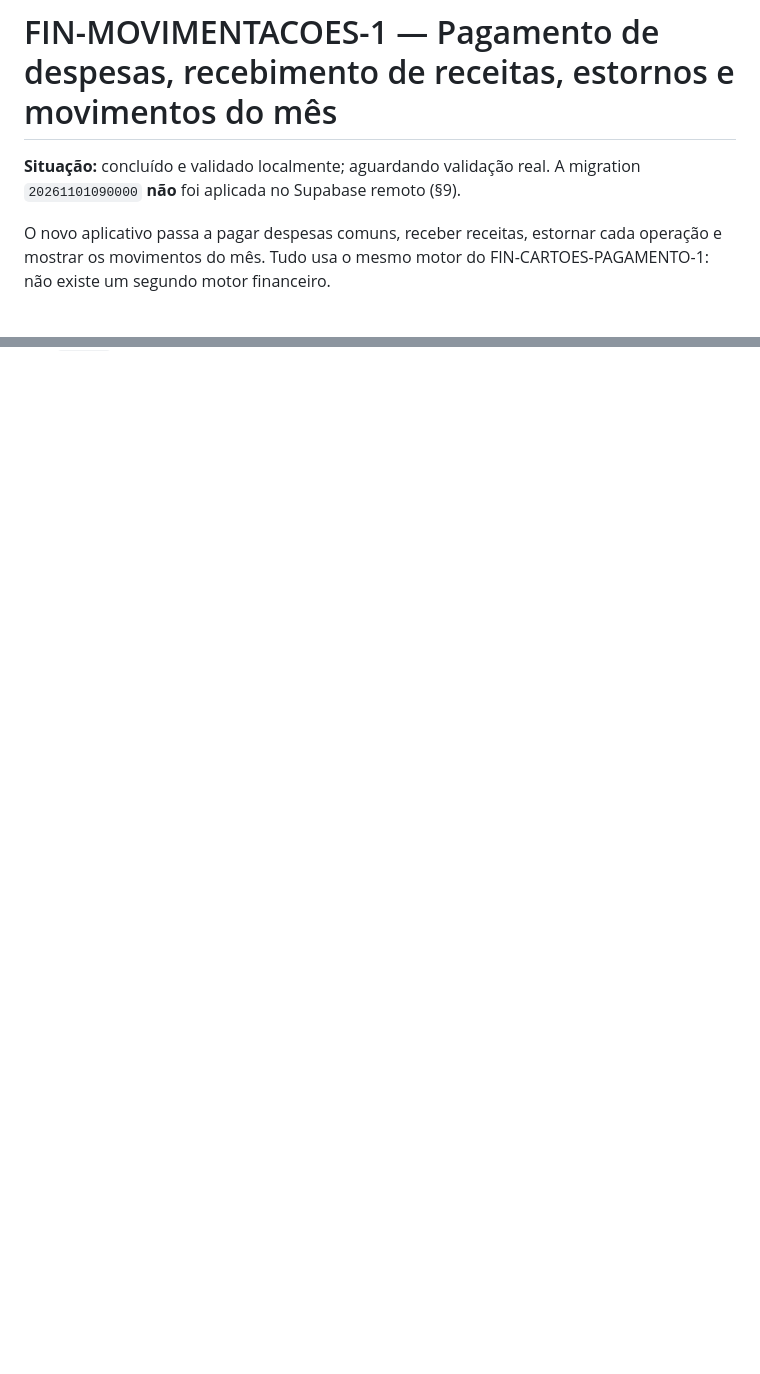
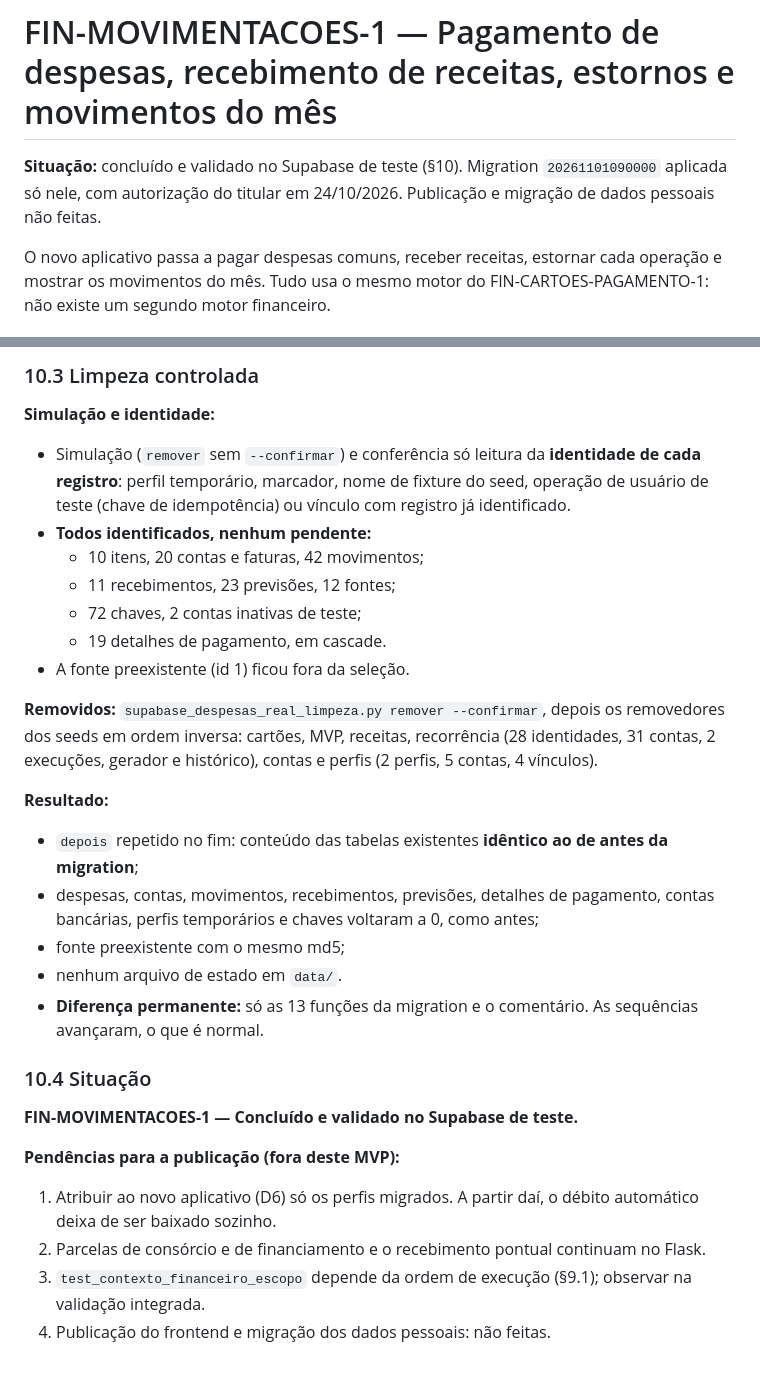
Before and after one commit to heydsonlc/Controle-Financeiro, a Markdown page: docs/FIN_MOVIMENTACOES_1.md, 2 parts joined by grey strips. Rendered like a GitHub page; blank space fills up the shorter version.

```diff
--- a/docs/FIN_MOVIMENTACOES_1.md
+++ b/docs/FIN_MOVIMENTACOES_1.md
@@ -1,6 +1,6 @@
 # FIN-MOVIMENTACOES-1 — Pagamento de despesas, recebimento de receitas, estornos e movimentos do mês
 
-**Situação:** concluído e validado localmente; aguardando validação real. A migration `20261101090000` **não** foi aplicada no Supabase remoto (§9).
+**Situação:** concluído e validado no Supabase de teste (§10). Migration `20261101090000` aplicada só nele, com autorização do titular em 24/10/2026. Publicação e migração de dados pessoais não feitas.
 
 O novo aplicativo passa a pagar despesas comuns, receber receitas, estornar cada operação e mostrar os movimentos do mês. Tudo usa o mesmo motor do FIN-CARTOES-PAGAMENTO-1: não existe um segundo motor financeiro.
 
@@ -229,0 +266,29 @@ Nada foi escrito no remoto. HEAD `435670b`, com 7 commits locais.
+### 10.3 Limpeza controlada
+
+**Simulação e identidade:**
+- Simulação (`remover` sem `--confirmar`) e conferência só leitura da **identidade de cada registro**: perfil temporário, marcador, nome de fixture do seed, operação de usuário de teste (chave de idempotência) ou vínculo com registro já identificado.
+- **Todos identificados, nenhum pendente:**
+  - 10 itens, 20 contas e faturas, 42 movimentos;
+  - 11 recebimentos, 23 previsões, 12 fontes;
+  - 72 chaves, 2 contas inativas de teste;
+  - 19 detalhes de pagamento, em cascade.
+- A fonte preexistente (id 1) ficou fora da seleção.
+
+**Removidos:** `supabase_despesas_real_limpeza.py remover --confirmar`, depois os removedores dos seeds em ordem inversa: cartões, MVP, receitas, recorrência (28 identidades, 31 contas, 2 execuções, gerador e histórico), contas e perfis (2 perfis, 5 contas, 4 vínculos).
+
+**Resultado:**
+- `depois` repetido no fim: conteúdo das tabelas existentes **idêntico ao de antes da migration**;
+- despesas, contas, movimentos, recebimentos, previsões, detalhes de pagamento, contas bancárias, perfis temporários e chaves voltaram a 0, como antes;
+- fonte preexistente com o mesmo md5;
+- nenhum arquivo de estado em `data/`.
+- **Diferença permanente:** só as 13 funções da migration e o comentário. As sequências avançaram, o que é normal.
+
+### 10.4 Situação
+
+**FIN-MOVIMENTACOES-1 — Concluído e validado no Supabase de teste.**
+
+**Pendências para a publicação (fora deste MVP):**
+1. Atribuir ao novo aplicativo (D6) só os perfis migrados. A partir daí, o débito automático deixa de ser baixado sozinho.
+2. Parcelas de consórcio e de financiamento e o recebimento pontual continuam no Flask.
+3. `test_contexto_financeiro_escopo` depende da ordem de execução (§9.1); observar na validação integrada.
+4. Publicação do frontend e migração dos dados pessoais: não feitas.
```
Also changed, not shown: other parts of docs/FIN_MOVIMENTACOES_1.md (+36 -0 lines), docs/ROADMAP.md (+2 -2 lines).
